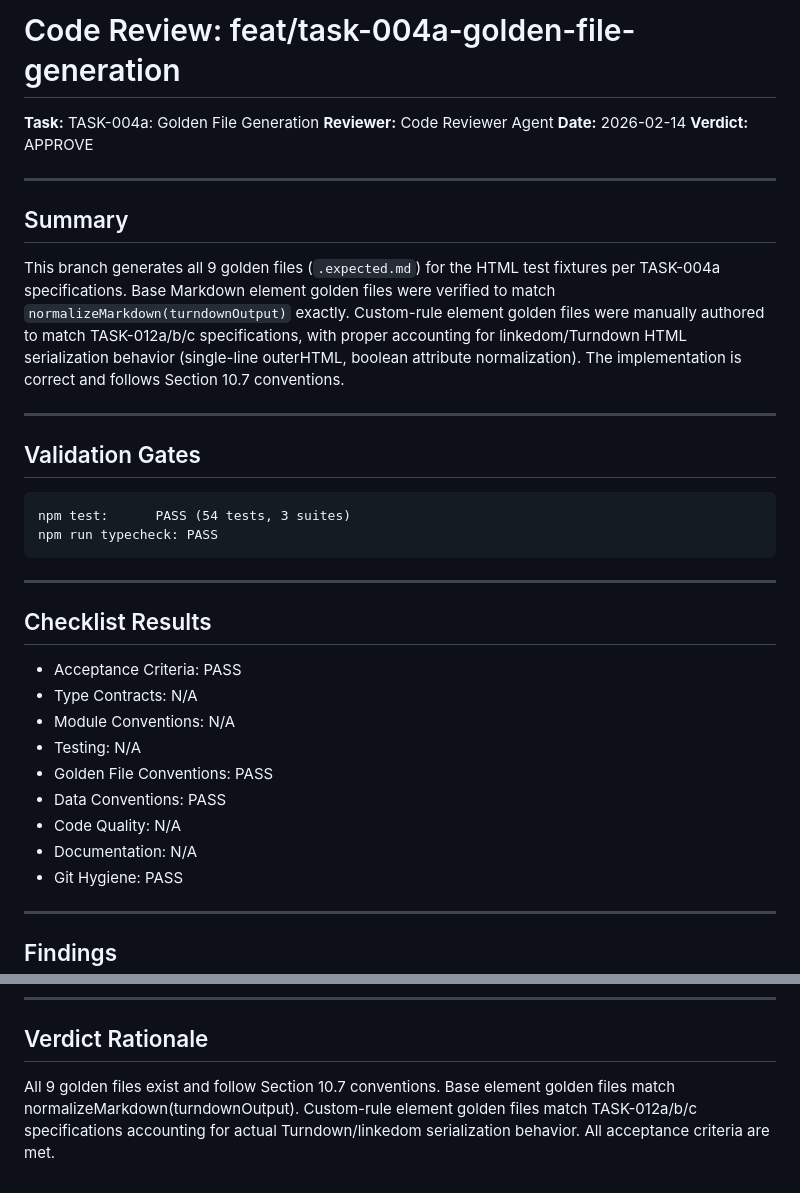
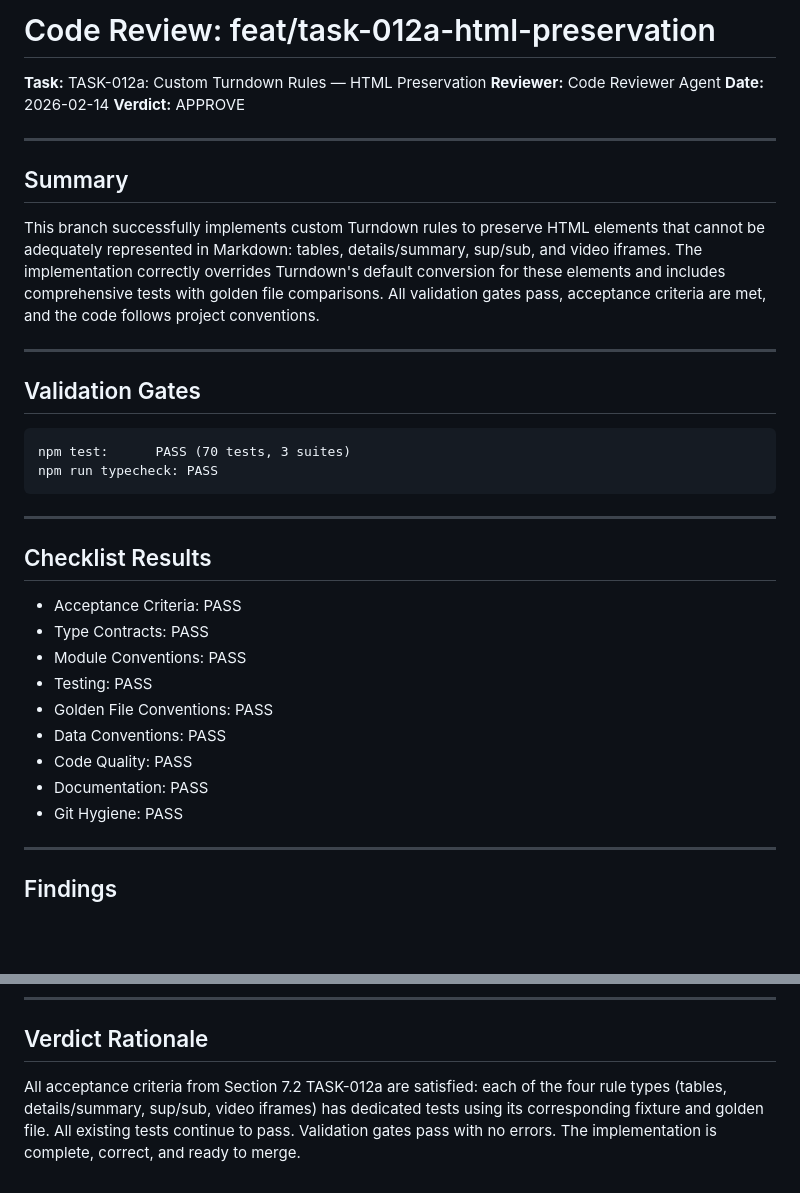
Before and after one commit to textbundle/textbundler-extension, a Markdown page: COMMENTS.md, 2 parts joined by grey strips. Drawn GitHub-style; blank space fills up the shorter version.

Commit message:
review(task-012a): code review findings

````diff
--- a/COMMENTS.md
+++ b/COMMENTS.md
@@ -1,6 +1,6 @@
-# Code Review: feat/task-004a-golden-file-generation
+# Code Review: feat/task-012a-html-preservation
 
-**Task:** TASK-004a: Golden File Generation
+**Task:** TASK-012a: Custom Turndown Rules — HTML Preservation
 **Reviewer:** Code Reviewer Agent
 **Date:** 2026-02-14
 **Verdict:** APPROVE
@@ -9,14 +9,14 @@
 
 ## Summary
 
-This branch generates all 9 golden files (`.expected.md`) for the HTML test fixtures per TASK-004a specifications. Base Markdown element golden files were verified to match `normalizeMarkdown(turndownOutput)` exactly. Custom-rule element golden files were manually authored to match TASK-012a/b/c specifications, with proper accounting for linkedom/Turndown HTML serialization behavior (single-line outerHTML, boolean attribute normalization). The implementation is correct and follows Section 10.7 conventions.
+This branch successfully implements custom Turndown rules to preserve HTML elements that cannot be adequately represented in Markdown: tables, details/summary, sup/sub, and video iframes. The implementation correctly overrides Turndown's default conversion for these elements and includes comprehensive tests with golden file comparisons. All validation gates pass, acceptance criteria are met, and the code follows project conventions.
 
 ---
 
 ## Validation Gates
 
 ```
-npm test:      PASS (54 tests, 3 suites)
+npm test:      PASS (70 tests, 3 suites)
 npm run typecheck: PASS
 ```
 
@@ -25,13 +25,13 @@ npm run typecheck: PASS
 ## Checklist Results
 
 - Acceptance Criteria: PASS
-- Type Contracts: N/A
-- Module Conventions: N/A
-- Testing: N/A
+- Type Contracts: PASS
+- Module Conventions: PASS
+- Testing: PASS
 - Golden File Conventions: PASS
 - Data Conventions: PASS
-- Code Quality: N/A
-- Documentation: N/A
+- Code Quality: PASS
+- Documentation: PASS
 - Git Hygiene: PASS
 
 ---
@@ -71,4 +87,4 @@ None.
 
 ## Verdict Rationale
 
-All 9 golden files exist and follow Section 10.7 conventions. Base element golden files match normalizeMarkdown(turndownOutput). Custom-rule element golden files match TASK-012a/b/c specifications accounting for actual Turndown/linkedom serialization behavior. All acceptance criteria are met.
+All acceptance criteria from Section 7.2 TASK-012a are satisfied: each of the four rule types (tables, details/summary, sup/sub, video iframes) has dedicated tests using its corresponding fixture and golden file. All existing tests continue to pass. Validation gates pass with no errors. The implementation is complete, correct, and ready to merge.
````
Also changed, not shown: other parts of COMMENTS.md (+19 -3 lines).
